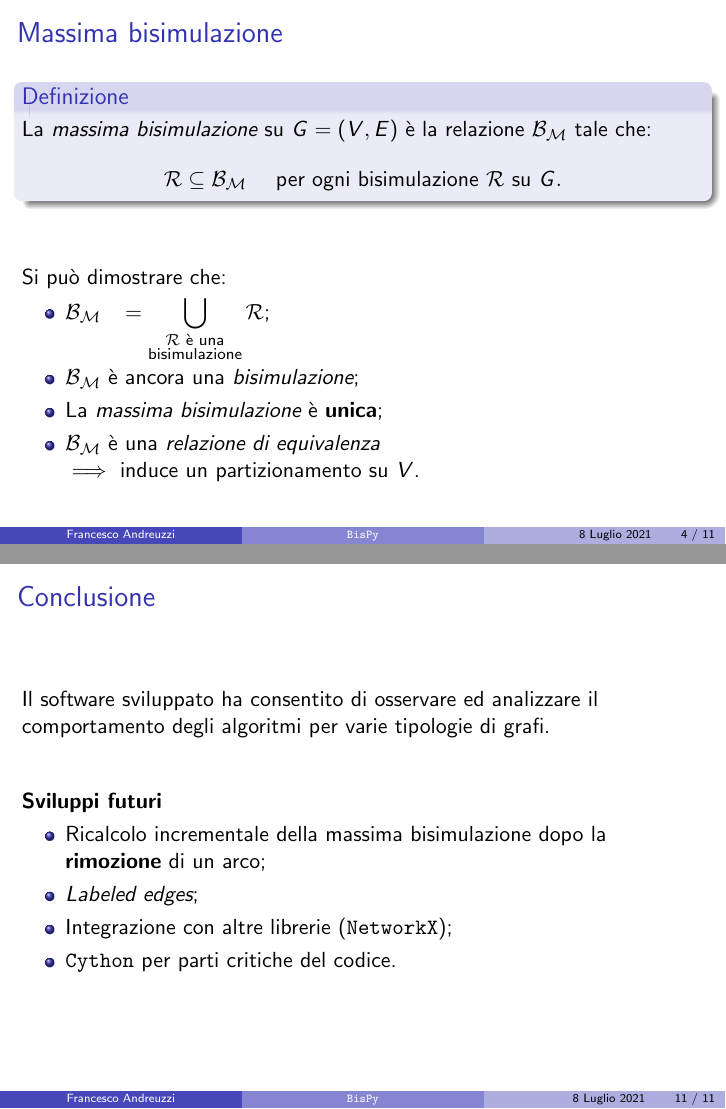
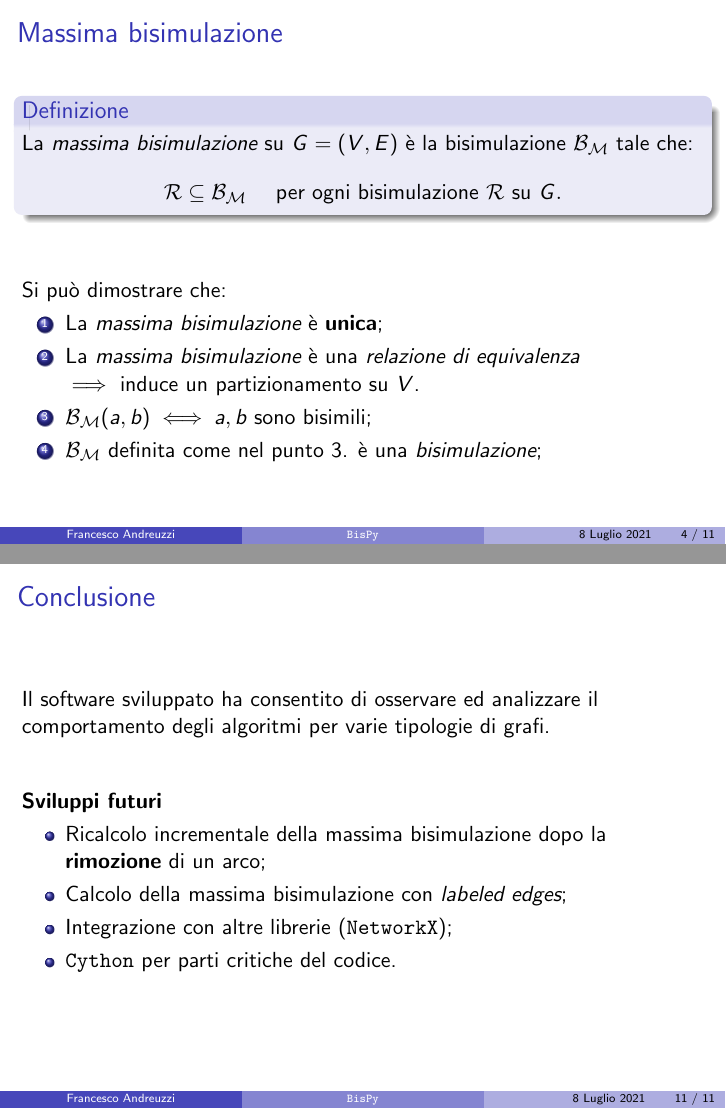
Before and after one commit to fandreuz/bsc-thesis, LaTeX slides (slides/slides.tex): pages 4 and 11 of 11, joined at a grey line. Compiled offline with pdfLaTeX.

Commit message:
precisazioni sulla massima bisimulazione

```diff
--- a/slides/slides.tex
+++ b/slides/slides.tex
@@ -154,7 +154,7 @@
 
 \begin{frame}\frametitle{Massima bisimulazione}
     \begin{block}{Definizione}
-        La \emph{massima bisimulazione} su $G = (V,E)$ è la relazione $\mathcal{B}_\mathcal{M}$ tale che:
+        La \emph{massima bisimulazione} su $G = (V,E)$ è la bisimulazione $\mathcal{B}_\mathcal{M}$ tale che:
         \begin{gather*}
             \mathcal{R} \subseteq \mathcal{B}_\mathcal{M} \quad \text{ per ogni bisimulazione } \mathcal{R} \text{ su } G.
         \end{gather*}
@@ -163,14 +163,14 @@
     \bigskip\bigskip
 
     Si può dimostrare che:
-    \begin{itemize}
-        \item $\displaystyle \mathcal{B}_\mathcal{M} \,\,\,\,\,= \bigcup_{\substack{\mathcal{R} \text{ è una}\\\text{bisimulazione}}} \mathcal{R}$;
-        \item $\mathcal{B}_\mathcal{M}$ è ancora una \emph{bisimulazione};
+    \begin{enumerate}
         \item La \emph{massima bisimulazione} è \textbf{unica};
-        \item $\mathcal{B}_\mathcal{M}$ è una \emph{relazione di equivalenza}
+        \item La \emph{massima bisimulazione} è una \emph{relazione di equivalenza}
 
         $\implies$ induce un partizionamento su $V$.
-    \end{itemize}
+        \item $\mathcal{B}_\mathcal{M}(a,b) \iff a,b$ sono bisimili;
+        \item $\mathcal{B}_\mathcal{M}$ definita come nel punto 3. è una \emph{bisimulazione};
+    \end{enumerate}
 \end{frame}
 
 \begin{frame}\frametitle{Massima bisimulazione -{}- {\normalsize Esempio e applicazioni pratiche}}
@@ -486,7 +486,7 @@
     \textbf{Sviluppi futuri}
     \begin{itemize}
         \item Ricalcolo incrementale della massima bisimulazione dopo la \textbf{rimozione} di un arco;
-        \item \emph{Labeled edges};
+        \item Calcolo della massima bisimulazione con \emph{labeled edges};
         \item Integrazione con altre librerie (\texttt{NetworkX});
         \item \texttt{Cython} per parti critiche del codice.
     \end{itemize}
```
Also changed, not shown: slides/slides.tex (2 more changed lines).
